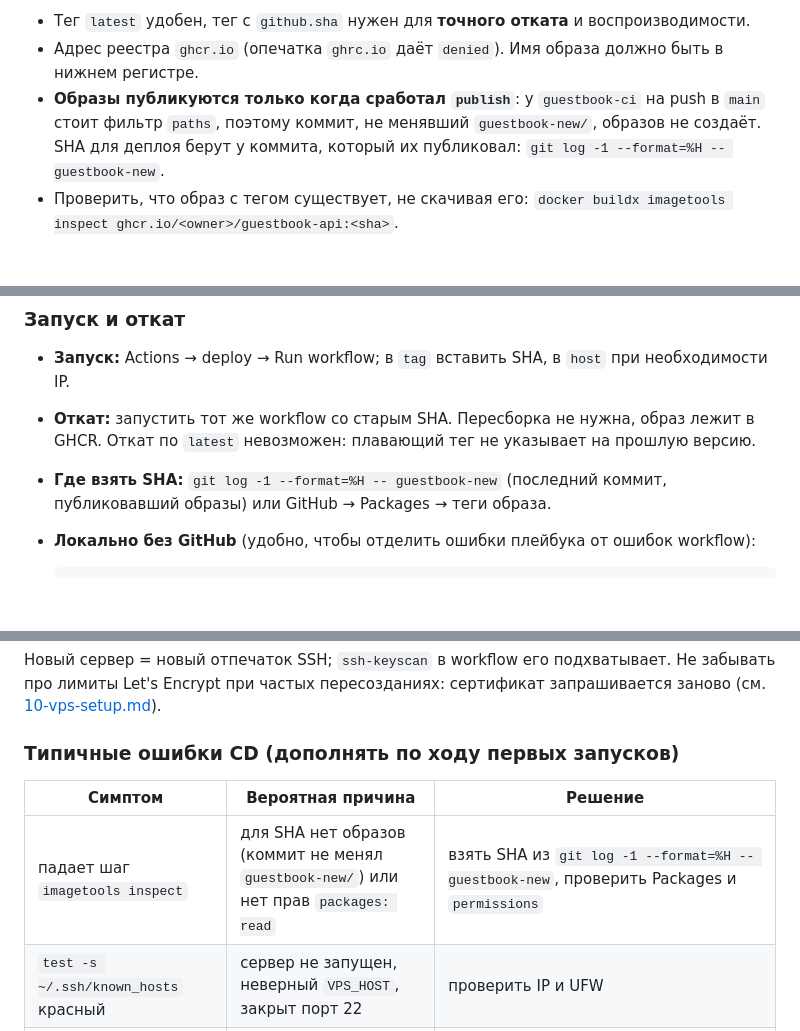
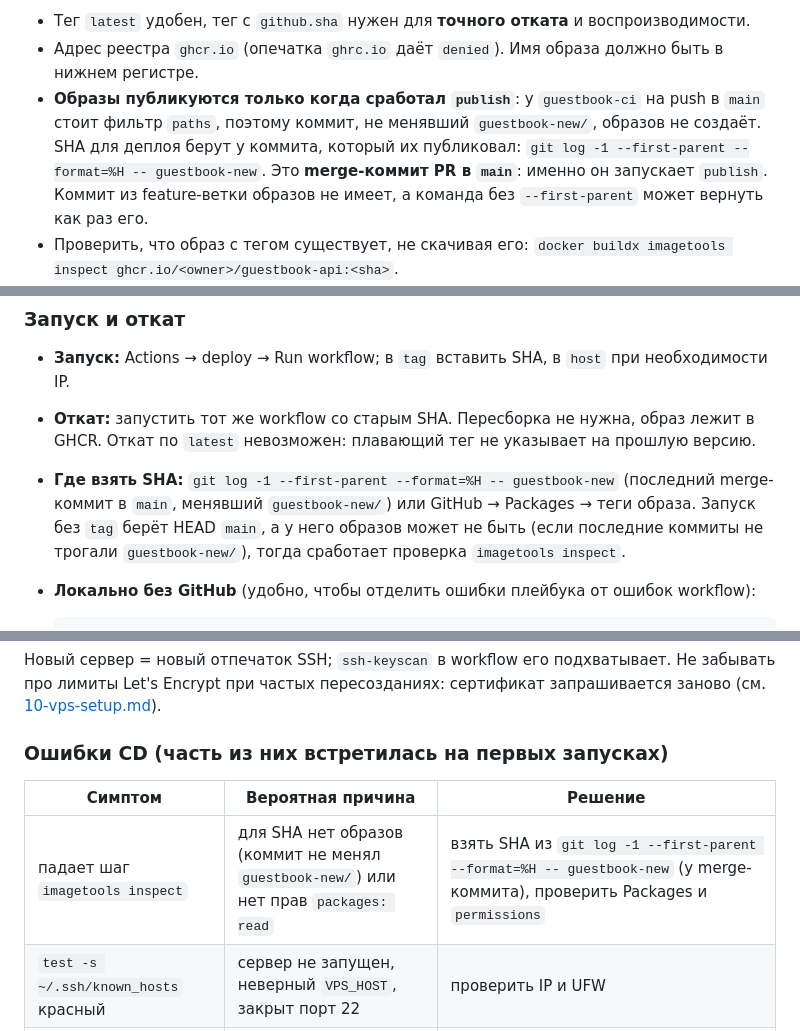
Before and after one commit to wertyjonio/develop-devOps, a Markdown page: devops-notes/08-cicd.md, 3 parts joined by grey strips. GitHub-like rendering; blank space fills up the shorter version.

````diff
--- a/devops-notes/08-cicd.md
+++ b/devops-notes/08-cicd.md
@@ -174,7 +174,7 @@ publish:
 
 - Тег `latest` удобен, тег с `github.sha` нужен для **точного отката** и воспроизводимости.
 - Адрес реестра `ghcr.io` (опечатка `ghrc.io` даёт `denied`). Имя образа должно быть в нижнем регистре.
-- **Образы публикуются только когда сработал `publish`**: у `guestbook-ci` на push в `main` стоит фильтр `paths`, поэтому коммит, не менявший `guestbook-new/`, образов не создаёт. SHA для деплоя берут у коммита, который их публиковал: `git log -1 --format=%H -- guestbook-new`.
+- **Образы публикуются только когда сработал `publish`**: у `guestbook-ci` на push в `main` стоит фильтр `paths`, поэтому коммит, не менявший `guestbook-new/`, образов не создаёт. SHA для деплоя берут у коммита, который их публиковал: `git log -1 --first-parent --format=%H -- guestbook-new`. Это **merge-коммит PR в `main`**: именно он запускает `publish`. Коммит из feature-ветки образов не имеет, а команда без `--first-parent` может вернуть как раз его.
 - Проверить, что образ с тегом существует, не скачивая его: `docker buildx imagetools inspect ghcr.io/<owner>/guestbook-api:<sha>`.
 - На сервере вход в GHCR вручную: токен (PAT) с правом `read:packages`, `docker login ghcr.io -u <user>`. В автоматическом деплое (раздел 8) вместо PAT используется короткий `GITHUB_TOKEN` самого запуска: он не истекает «через 30 дней» и не лежит нигде постоянно.
 - **Параметры `build-push-action`:** `context` (папка сборки, как `build:` в Compose), `push: true` (отправить в реестр), `load: true` (загрузить собранный образ в локальный Docker раннера, нужно для сканирования; Buildx по умолчанию не кладёт образ в `docker images`), `tags` (имена), `cache-from` / `cache-to` (кэш слоёв в хранилище GitHub Actions; `scope` разделяет кэш разных образов, `mode=max` сохраняет и промежуточные стадии), `no-cache: true` (не использовать кэш вообще).
@@ -305,7 +306,7 @@ Run workflow (tag = SHA) → проверка формата SHA → образ
 
 - **Запуск:** Actions → deploy → Run workflow; в `tag` вставить SHA, в `host` при необходимости IP.
 - **Откат:** запустить тот же workflow со старым SHA. Пересборка не нужна, образ лежит в GHCR. Откат по `latest` невозможен: плавающий тег не указывает на прошлую версию.
-- **Где взять SHA:** `git log -1 --format=%H -- guestbook-new` (последний коммит, публиковавший образы) или GitHub → Packages → теги образа.
+- **Где взять SHA:** `git log -1 --first-parent --format=%H -- guestbook-new` (последний merge-коммит в `main`, менявший `guestbook-new/`) или GitHub → Packages → теги образа. Запуск без `tag` берёт HEAD `main`, а у него образов может не быть (если последние коммиты не трогали `guestbook-new/`), тогда сработает проверка `imagetools inspect`.
 - **Локально без GitHub** (удобно, чтобы отделить ошибки плейбука от ошибок workflow):
 
   ```bash
@@ -323,11 +324,11 @@ Run workflow (tag = SHA) → проверка формата SHA → образ
 
 Новый сервер = новый отпечаток SSH; `ssh-keyscan` в workflow его подхватывает. Не забывать про лимиты Let's Encrypt при частых пересозданиях: сертификат запрашивается заново (см. [10-vps-setup.md](10-vps-setup.md)).
 
-### Типичные ошибки CD (дополнять по ходу первых запусков)
+### Ошибки CD (часть из них встретилась на первых запусках)
 
 | Симптом | Вероятная причина | Решение |
 |---------|-------------------|---------|
-| падает шаг `imagetools inspect` | для SHA нет образов (коммит не менял `guestbook-new/`) или нет прав `packages: read` | взять SHA из `git log -1 --format=%H -- guestbook-new`, проверить Packages и `permissions` |
+| падает шаг `imagetools inspect` | для SHA нет образов (коммит не менял `guestbook-new/`) или нет прав `packages: read` | взять SHA из `git log -1 --first-parent --format=%H -- guestbook-new` (у merge-коммита), проверить Packages и `permissions` |
 | `test -s ~/.ssh/known_hosts` красный | сервер не запущен, неверный `VPS_HOST`, закрыт порт 22 | проверить IP и UFW |
 | `Permission denied (publickey)` | ключа CI нет на сервере (не прогнан `site.yml`) или в секрет попал не весь ключ | прогнать `site.yml`, пересоздать секрет из файла целиком |
 | после повторного прогона `site.yml` CI перестал заходить | в `authorized_key` с `exclusive: true` не указан `ci_pubkey` | передавать оба ключа через `\n` |
````
Also changed, not shown: other parts of devops-notes/08-cicd.md (+35 -0 lines), README.md (+3 -2 lines).
